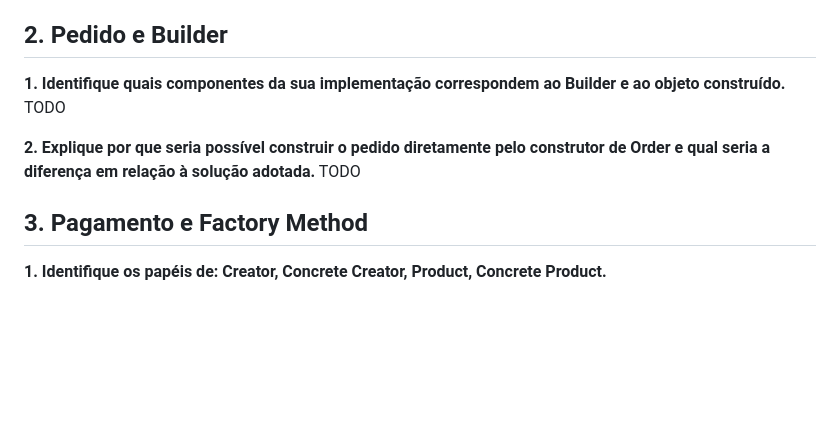
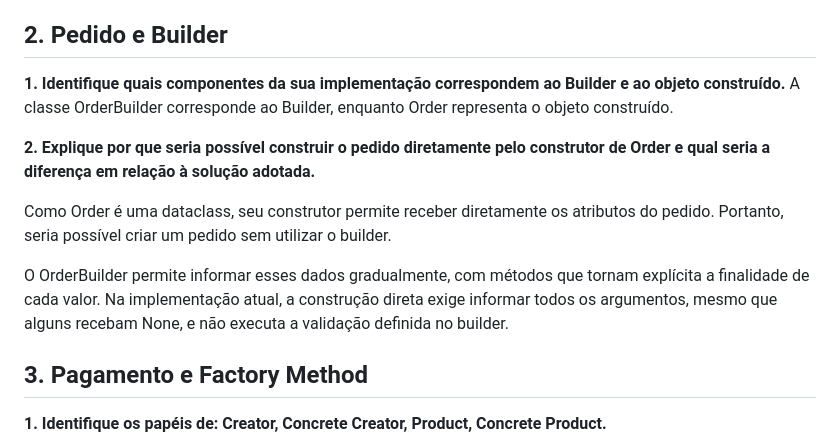
Before and after one commit to nicolasspaniol/es-a1, a Markdown page: answers.md, the part around the change. Drawn GitHub-style; blank space fills up the shorter version.

Commit message:
writing answer 2

```diff
--- a/answers.md
+++ b/answers.md
@@ -44,11 +44,14 @@ possibilidade.
 
 **1. Identifique quais componentes da sua implementação correspondem ao Builder e ao
 objeto construído.**
-TODO
+A classe OrderBuilder corresponde ao Builder, enquanto Order representa o objeto construído.
 
 **2. Explique por que seria possível construir o pedido diretamente pelo construtor de Order
 e qual seria a diferença em relação à solução adotada.**
-TODO
+
+Como Order é uma dataclass, seu construtor permite receber diretamente os atributos do pedido. Portanto, seria possível criar um pedido sem utilizar o builder.
+
+O OrderBuilder permite informar esses dados gradualmente, com métodos que tornam explícita a finalidade de cada valor. Na implementação atual, a construção direta exige informar todos os argumentos, mesmo que alguns recebam None, e não executa a validação definida no builder.
 
 ## 3. Pagamento e Factory Method
 
```
